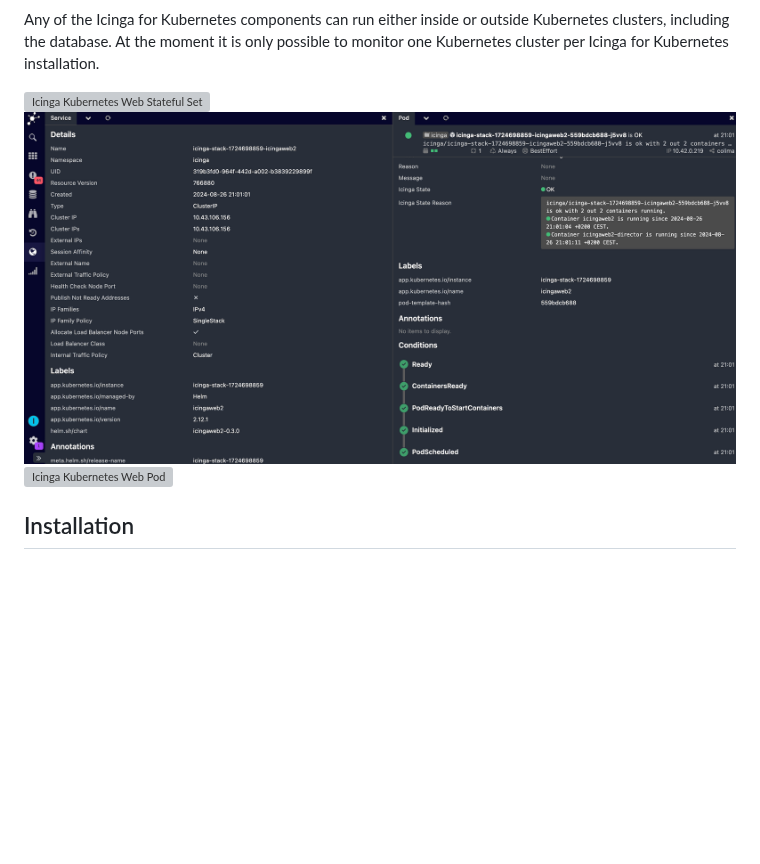
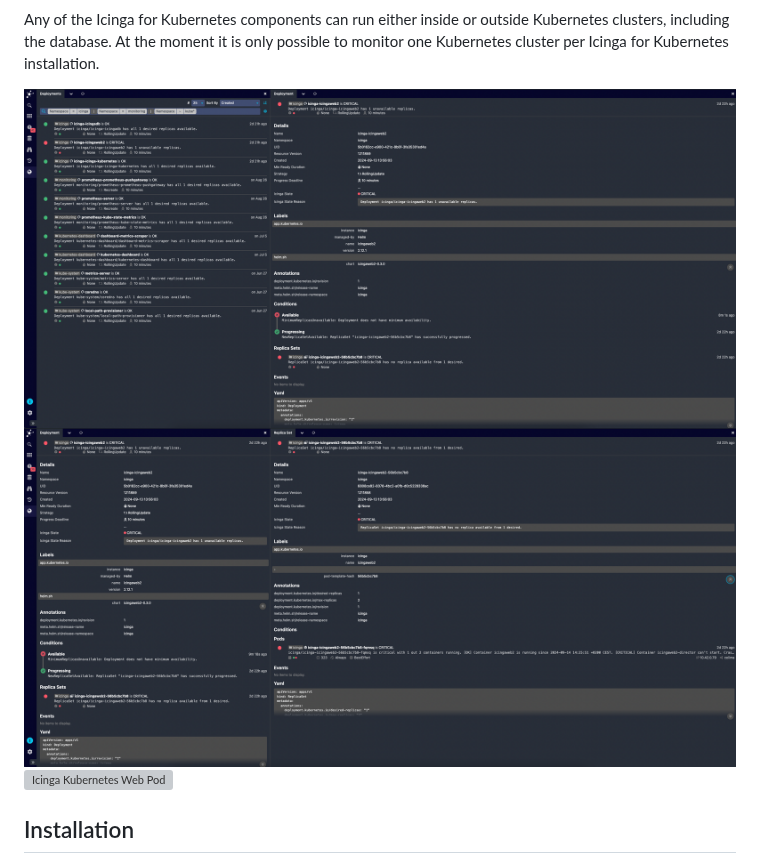
Before and after one commit to Icinga/icinga-kubernetes-web, a Markdown page: doc/01-About.md, the part around the change. GitHub-like rendering; pictures changed too: doc/res/icinga-kubernetes-web-deployment.png (added), doc/res/icinga-kubernetes-web-replica-set.png (added), doc/res/icinga-kubernetes-web-service.png (deleted); blank space fills up the shorter version; grey boxes are pictures that could not be loaded.

```diff
--- a/doc/01-About.md
+++ b/doc/01-About.md
@@ -14,8 +14,8 @@ Any of the Icinga for Kubernetes components can run either inside or outside Kub
 including the database.
 At the moment it is only possible to monitor one Kubernetes cluster per Icinga for Kubernetes installation.
 
-![Icinga Kubernetes Web Stateful Set](res/icinga-kubernetes-web-stateful-set.png)
-![Icinga Kubernetes Web Service](res/icinga-kubernetes-web-service.png)
+![Icinga Kubernetes Web Deployment](res/icinga-kubernetes-web-deployment.png)
+![Icinga Kubernetes Web Replica Set](res/icinga-kubernetes-web-replica-set.png)
 ![Icinga Kubernetes Web Pod](res/icinga-kubernetes-web-pod.png)
 
 ## Installation
```
Also changed, not shown: README.md (+2 -2 lines), 2 other files.
